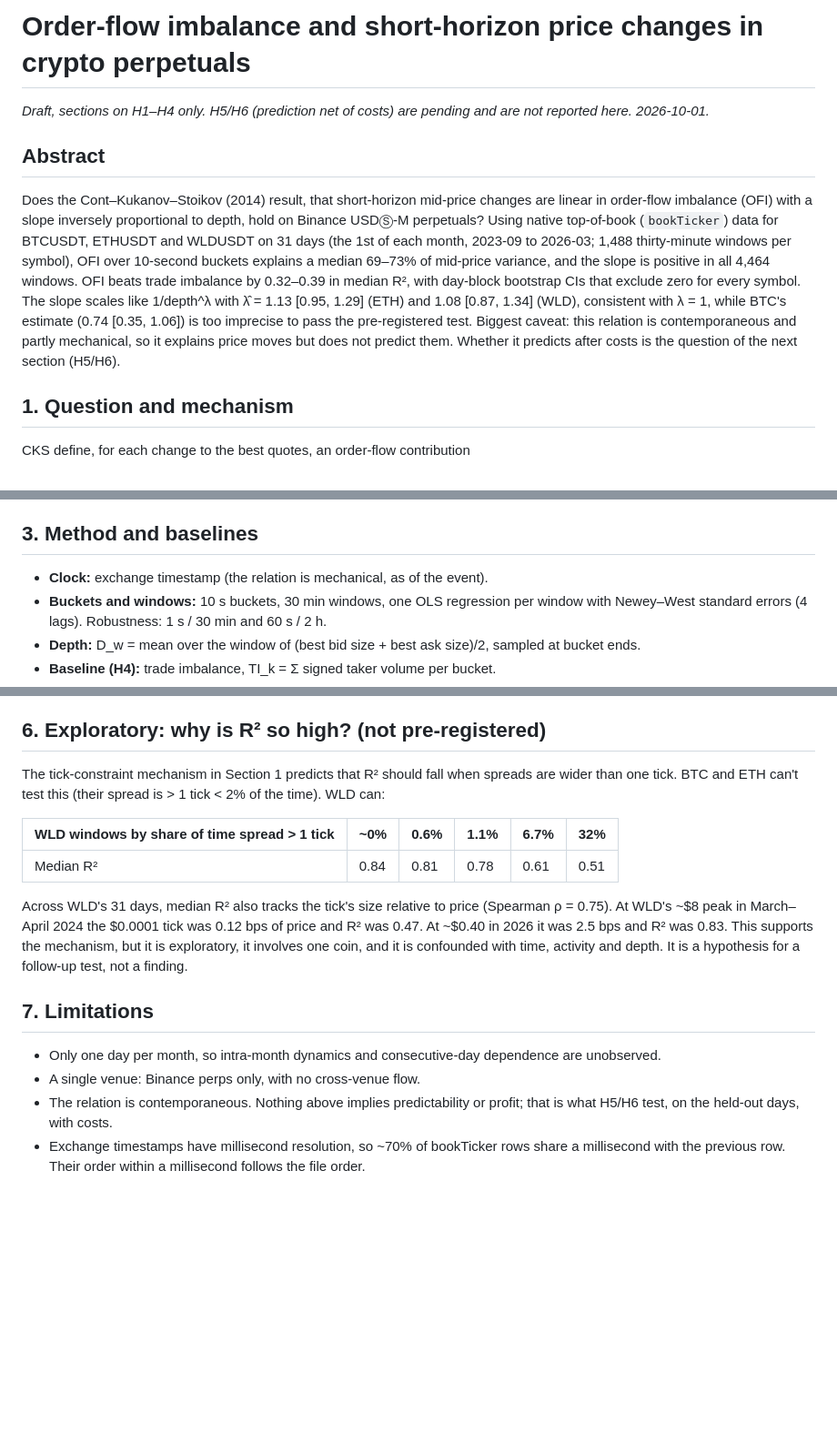
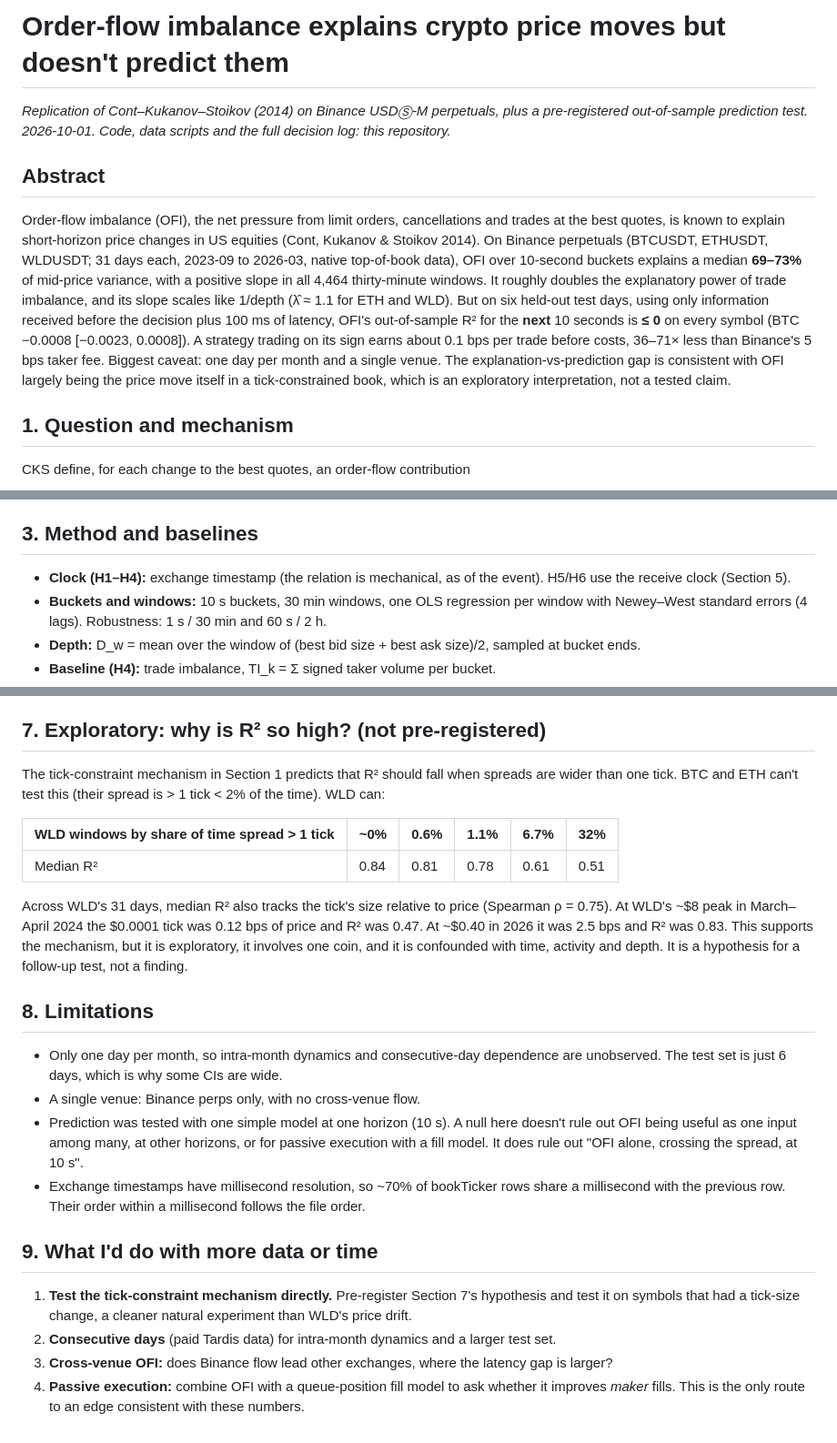
Before and after one commit to sakshamg251206/ofi-crypto-perps, a Markdown page: research/memo.md, 3 parts joined by grey strips. Shown at 91% size. GitHub-like rendering; blank space fills up the shorter version.

```diff
--- a/research/memo_draft.md
+++ b/research/memo.md
@@ -1,10 +1,10 @@
-# Order-flow imbalance and short-horizon price changes in crypto perpetuals
+# Order-flow imbalance explains crypto price moves but doesn't predict them
 
-*Draft, sections on H1–H4 only. H5/H6 (prediction net of costs) are pending and are not reported here. 2026-10-01.*
+*Replication of Cont–Kukanov–Stoikov (2014) on Binance USDⓈ-M perpetuals, plus a pre-registered out-of-sample prediction test. 2026-10-01. Code, data scripts and the full decision log: this repository.*
 
 ## Abstract
 
-Does the Cont–Kukanov–Stoikov (2014) result, that short-horizon mid-price changes are linear in order-flow imbalance (OFI) with a slope inversely proportional to depth, hold on Binance USDⓈ-M perpetuals? Using native top-of-book (`bookTicker`) data for BTCUSDT, ETHUSDT and WLDUSDT on 31 days (the 1st of each month, 2023-09 to 2026-03; 1,488 thirty-minute windows per symbol), OFI over 10-second buckets explains a median 69–73% of mid-price variance, and the slope is positive in all 4,464 windows. OFI beats trade imbalance by 0.32–0.39 in median R², with day-block bootstrap CIs that exclude zero for every symbol. The slope scales like 1/depth^λ with λ̂ = 1.13 [0.95, 1.29] (ETH) and 1.08 [0.87, 1.34] (WLD), consistent with λ = 1, while BTC's estimate (0.74 [0.35, 1.06]) is too imprecise to pass the pre-registered test. Biggest caveat: this relation is contemporaneous and partly mechanical, so it explains price moves but does not predict them. Whether it predicts after costs is the question of the next section (H5/H6).
+Order-flow imbalance (OFI), the net pressure from limit orders, cancellations and trades at the best quotes, is known to explain short-horizon price changes in US equities (Cont, Kukanov & Stoikov 2014). On Binance perpetuals (BTCUSDT, ETHUSDT, WLDUSDT; 31 days each, 2023-09 to 2026-03, native top-of-book data), OFI over 10-second buckets explains a median **69–73%** of mid-price variance, with a positive slope in all 4,464 thirty-minute windows. It roughly doubles the explanatory power of trade imbalance, and its slope scales like 1/depth (λ̂ ≈ 1.1 for ETH and WLD). But on six held-out test days, using only information received before the decision plus 100 ms of latency, OFI's out-of-sample R² for the **next** 10 seconds is **≤ 0** on every symbol (BTC −0.0008 [−0.0023, 0.0008]). A strategy trading on its sign earns about 0.1 bps per trade before costs, 36–71× less than Binance's 5 bps taker fee. Biggest caveat: one day per month and a single venue. The explanation-vs-prediction gap is consistent with OFI largely being the price move itself in a tick-constrained book, which is an exploratory interpretation, not a tested claim.
 
 ## 1. Question and mechanism
 
@@ -27,7 +27,7 @@ The mechanism matters for interpretation. If the spread is one tick, the mid can
 
 ## 3. Method and baselines
 
-- **Clock:** exchange timestamp (the relation is mechanical, as of the event).
+- **Clock (H1–H4):** exchange timestamp (the relation is mechanical, as of the event). H5/H6 use the receive clock (Section 5).
 - **Buckets and windows:** 10 s buckets, 30 min windows, one OLS regression per window with Newey–West standard errors (4 lags). Robustness: 1 s / 30 min and 60 s / 2 h.
 - **Depth:** D_w = mean over the window of (best bid size + best ask size)/2, sampled at bucket ends.
 - **Baseline (H4):** trade imbalance, TI_k = Σ signed taker volume per bucket.
@@ -72,7 +94,7 @@ The mechanism matters for interpretation. If the spread is one tick, the mid can
 - **Multiple testing:** 4 hypotheses × 3 symbols × 3 specs. The H1/H4 conclusions sit far from their thresholds. The closest calls are H2 on BTC and ETH (upper CI ≈ 0.017–0.018 vs 0.02).
 - **Bugs found and fixed during the work** (all with regression tests): a pre-midnight seeding bug in bucketing; a silently truncated download; tick inference fooled by very low prices (it briefly mis-measured one candidate in the third-symbol selection, and re-running with the fix gave the same pick); memory blow-up on 50M-row days (fixed with chunked processing, verified identical to single-pass).
 
-## 6. Exploratory: why is R² so high? (not pre-registered)
+## 7. Exploratory: why is R² so high? (not pre-registered)
 
 The tick-constraint mechanism in Section 1 predicts that R² should fall when spreads are wider than one tick. BTC and ETH can't test this (their spread is > 1 tick < 2% of the time). WLD can:
 
@@ -82,9 +104,16 @@ The tick-constraint mechanism in Section 1 predicts that R² should fall when sp
 
 Across WLD's 31 days, median R² also tracks the tick's size relative to price (Spearman ρ = 0.75). At WLD's ~$8 peak in March–April 2024 the $0.0001 tick was 0.12 bps of price and R² was 0.47. At ~$0.40 in 2026 it was 2.5 bps and R² was 0.83. This supports the mechanism, but it is exploratory, it involves one coin, and it is confounded with time, activity and depth. It is a hypothesis for a follow-up test, not a finding.
 
-## 7. Limitations
+## 8. Limitations
 
-- Only one day per month, so intra-month dynamics and consecutive-day dependence are unobserved.
+- Only one day per month, so intra-month dynamics and consecutive-day dependence are unobserved. The test set is just 6 days, which is why some CIs are wide.
 - A single venue: Binance perps only, with no cross-venue flow.
-- The relation is contemporaneous. Nothing above implies predictability or profit; that is what H5/H6 test, on the held-out days, with costs.
+- Prediction was tested with one simple model at one horizon (10 s). A null here doesn't rule out OFI being useful as one input among many, at other horizons, or for passive execution with a fill model. It does rule out "OFI alone, crossing the spread, at 10 s".
 - Exchange timestamps have millisecond resolution, so ~70% of bookTicker rows share a millisecond with the previous row. Their order within a millisecond follows the file order.
+
+## 9. What I'd do with more data or time
+
+1. **Test the tick-constraint mechanism directly.** Pre-register Section 7's hypothesis and test it on symbols that had a tick-size change, a cleaner natural experiment than WLD's price drift.
+2. **Consecutive days** (paid Tardis data) for intra-month dynamics and a larger test set.
+3. **Cross-venue OFI:** does Binance flow lead other exchanges, where the latency gap is larger?
+4. **Passive execution:** combine OFI with a queue-position fill model to ask whether it improves *maker* fills. This is the only route to an edge consistent with these numbers.
```
Also changed, not shown: other parts of research/memo.md (+24 -2 lines), PROGRESS.md (+2 -1 lines), README.md (added, +58 -0 lines), research/figures/fig4_explain_vs_predict.png (added), 2 other files.
